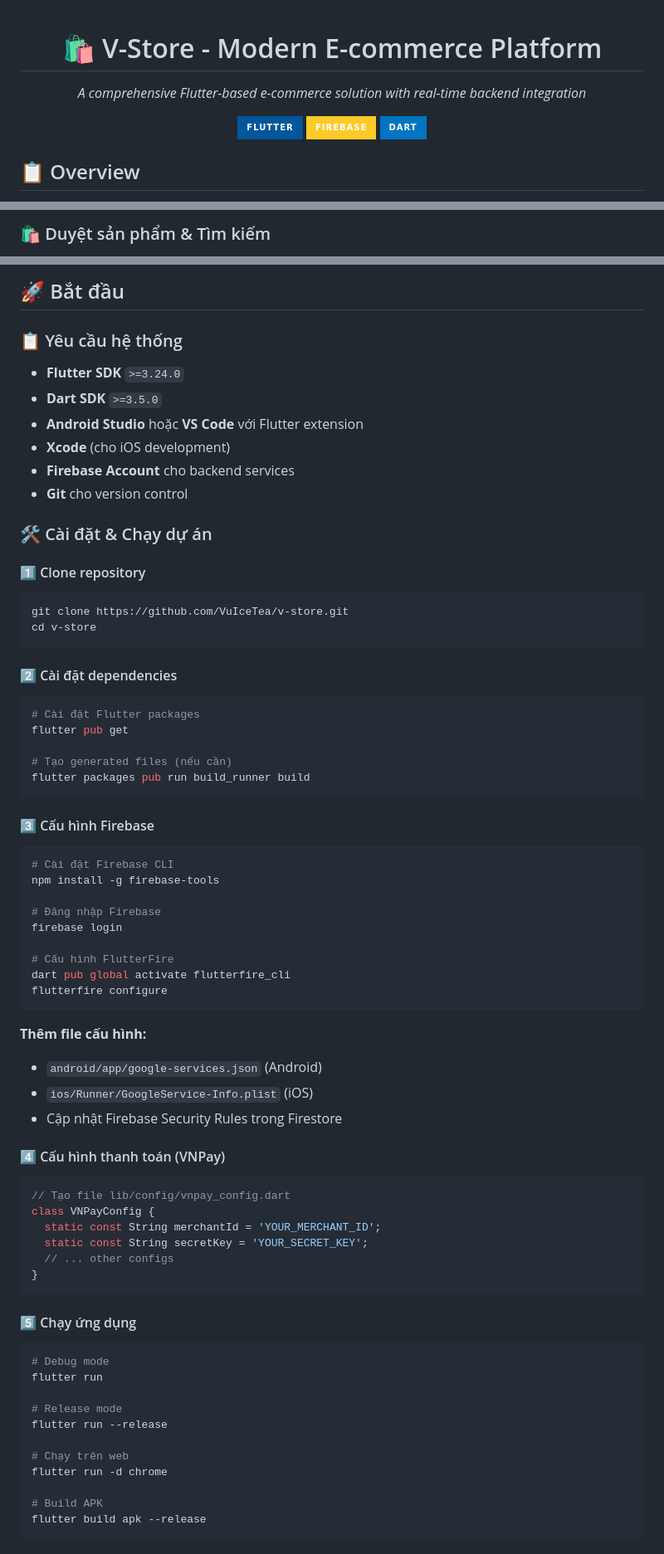
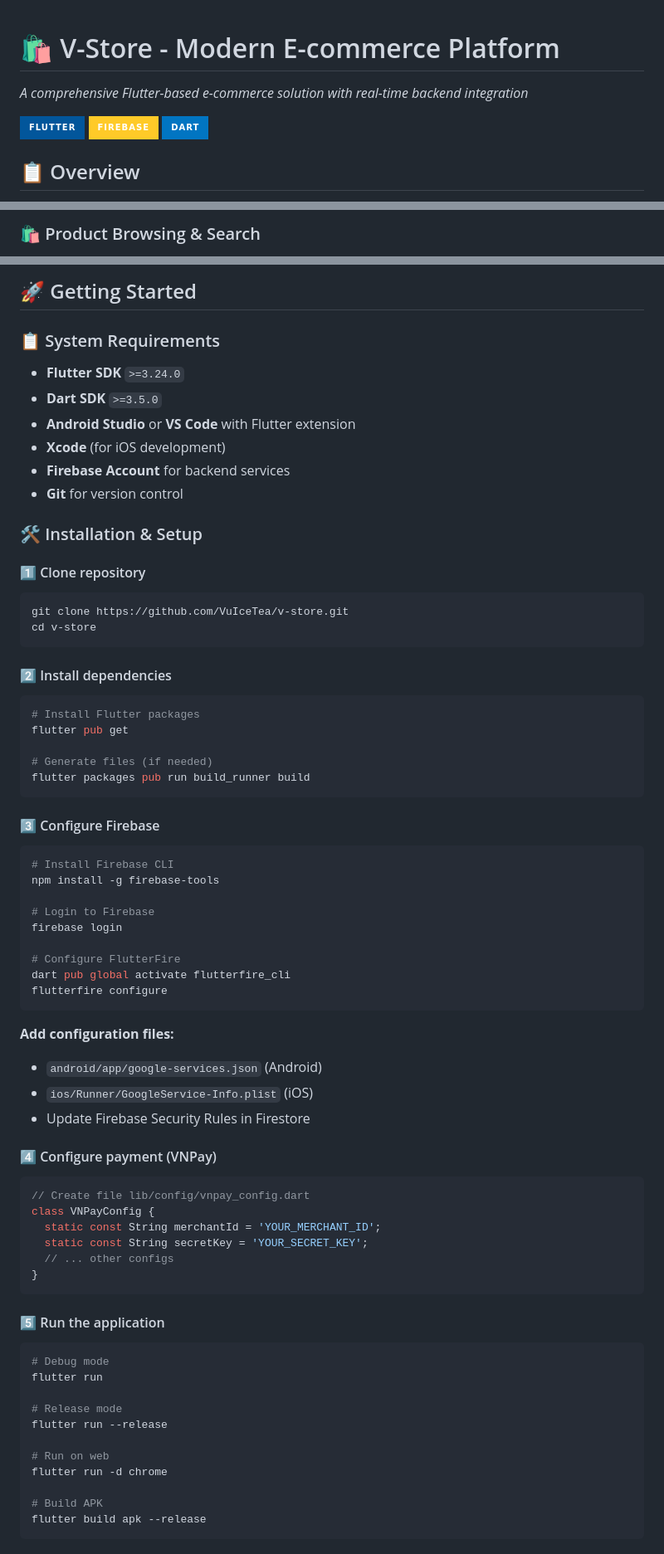
Before and after one commit to VuIceTea/v-store, a Markdown page: README.md, 3 parts joined by grey strips. Shown: that part at 83% size. Drawn GitHub-style; badges without logos.

````diff
--- a/README.md
+++ b/README.md
@@ -1,4 +1,14 @@
-<div align="center">
+<div align=**V-Store** is a c### 👤 **User Manag### 🎨 **Interface & UX**
+- 🌓 Dark/Light mode support
+- 🎯 Material Design 3.0
+- 📱 Responsive design for all screen sizes
+- ⚡ Smooth animations and transitions
+- 🌐 Multi-language support (VI/EN)*
+- 🔐 Multi-layer authentication (Email, OTP, Social Login)
+- 👥 Complete personal profile management
+- 📍 Multiple shipping address management
+- ❤️ Favorites and wishlist functionality
+- 🔔 Real-time notifications and updatesensive e-commerce application built with Flutter, delivering a modern and seamless shopping experience for users. The application integrates all essential features required for a professional e-commerce platform, from product management to payment processing.center">
   <h1>🛍️ V-Store - Modern E-commerce Platform</h1>
   <p><em>A comprehensive Flutter-based e-commerce solution with real-time backend integration</em></p>
 
@@ -115,4 +125,4 @@
 </div>
 
-### 🛍️ Duyệt sản phẩm & Tìm kiếm
+### 🛍️ Product Browsing & Search
 <div align="center">
@@ -149,17 +159,17 @@
 </div>
 
-## 🚀 Bắt đầu
+## 🚀 Getting Started
 
-### 📋 Yêu cầu hệ thống
+### 📋 System Requirements
 
 - **Flutter SDK** `>=3.24.0`
 - **Dart SDK** `>=3.5.0`
-- **Android Studio** hoặc **VS Code** với Flutter extension
-- **Xcode** (cho iOS development)
-- **Firebase Account** cho backend services
-- **Git** cho version control
+- **Android Studio** or **VS Code** with Flutter extension
+- **Xcode** (for iOS development)
+- **Firebase Account** for backend services
+- **Git** for version control
 
-### 🛠️ Cài đặt & Chạy dự án
+### 🛠️ Installation & Setup
 
 #### 1️⃣ Clone repository
 ```bash
@@ -167,36 +177,36 @@ git clone https://github.com/VuIceTea/v-store.git
 cd v-store
 ```
 
-#### 2️⃣ Cài đặt dependencies
+#### 2️⃣ Install dependencies
 ```bash
-# Cài đặt Flutter packages
+# Install Flutter packages
 flutter pub get
 
-# Tạo generated files (nếu cần)
+# Generate files (if needed)
 flutter packages pub run build_runner build
 ```
 
-#### 3️⃣ Cấu hình Firebase
+#### 3️⃣ Configure Firebase
 ```bash
-# Cài đặt Firebase CLI
+# Install Firebase CLI
 npm install -g firebase-tools
 
-# Đăng nhập Firebase
+# Login to Firebase
 firebase login
 
-# Cấu hình FlutterFire
+# Configure FlutterFire
 dart pub global activate flutterfire_cli
 flutterfire configure
 ```
 
-**Thêm file cấu hình:**
+**Add configuration files:**
 - `android/app/google-services.json` (Android)
 - `ios/Runner/GoogleService-Info.plist` (iOS)
-- Cập nhật Firebase Security Rules trong Firestore
+- Update Firebase Security Rules in Firestore
 
-#### 4️⃣ Cấu hình thanh toán (VNPay)
+#### 4️⃣ Configure payment (VNPay)
 ```dart
-// Tạo file lib/config/vnpay_config.dart
+// Create file lib/config/vnpay_config.dart
 class VNPayConfig {
   static const String merchantId = 'YOUR_MERCHANT_ID';
   static const String secretKey = 'YOUR_SECRET_KEY';
@@ -204,7 +214,7 @@ class VNPayConfig {
 }
 ```
 
-#### 5️⃣ Chạy ứng dụng
+#### 5️⃣ Run the application
 ```bash
 # Debug mode
 flutter run
@@ -212,7 +222,7 @@ flutter run
 # Release mode
 flutter run --release
 
-# Chạy trên web
+# Run on web
 flutter run -d chrome
 
 # Build APK
````
Also changed, not shown: other parts of README.md (+103 -103 lines).
